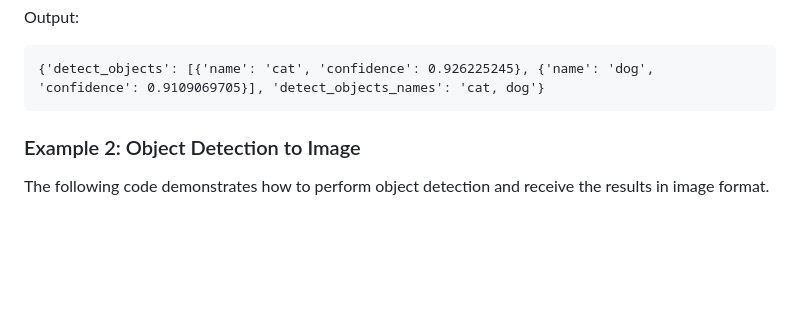
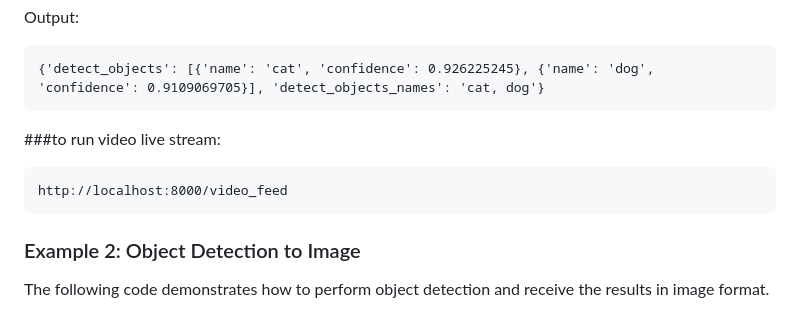
Before and after one commit to gamalahmed3265/Fastabi-API, a Markdown page: README.md, the part around the change. Rendered like a GitHub page; blank space fills up the shorter version.

````diff
--- a/README.md
+++ b/README.md
@@ -69,7 +69,10 @@ Output:
 ```
 {'detect_objects': [{'name': 'cat', 'confidence': 0.926225245}, {'name': 'dog', 'confidence': 0.9109069705}], 'detect_objects_names': 'cat, dog'}
 ```
-
+###to run video live stream:
+```
+http://localhost:8000/video_feed
+```
 ### Example 2: Object Detection to Image
 The following code demonstrates how to perform object detection and receive the results in image format.
 ```python
````
